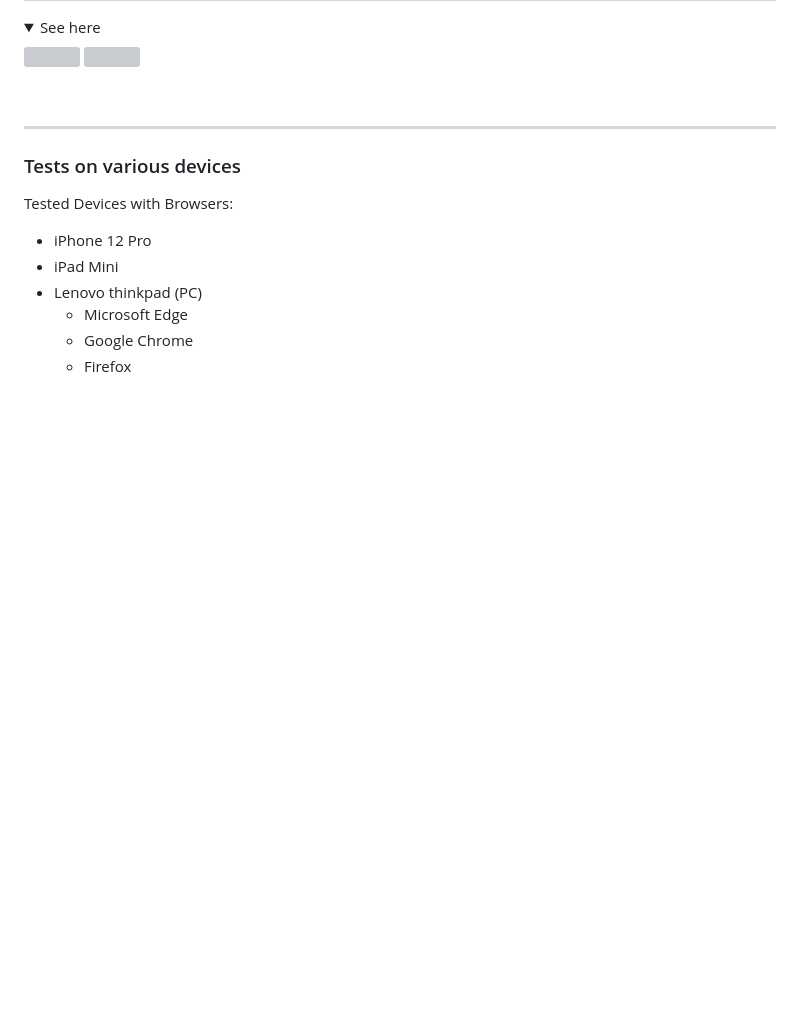
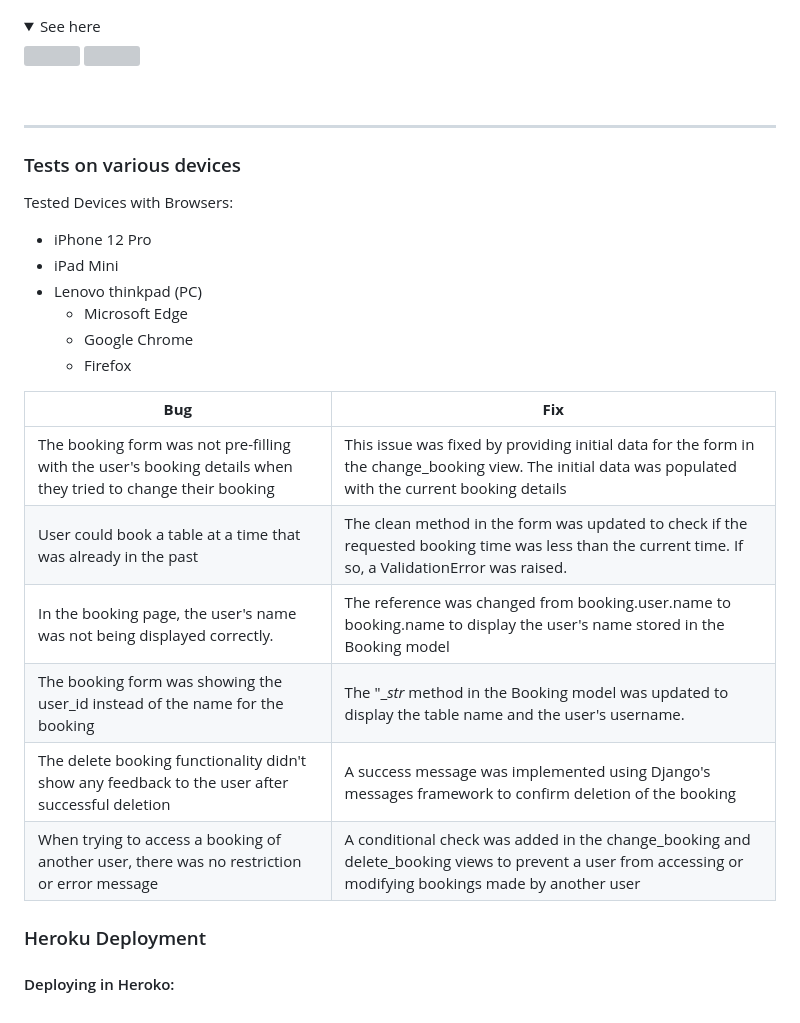
Before and after one commit to anthonyhaj/strand-PP4, a Markdown page: README.md, the part around the change. GitHub-like rendering; folded sections open; blank space fills up the shorter version; grey boxes are pictures that could not be loaded.

Commit message:
add bugs and fixes in readme

```diff
--- a/README.md
+++ b/README.md
@@ -824,3 +824,16 @@ Tested Devices with Browsers:
   - Microsoft Edge
   - Google Chrome
   - Firefox
+
+| **Bug** | **Fix** |
+| ------- | ------- |
+| The booking form was not pre-filling with the user's booking details when they tried to change their booking  | This issue was fixed by providing initial data for the form in the change_booking view. The initial data was populated with the current booking details |
+| User could book a table at a time that was already in the past | The clean method in the form was updated to check if the requested booking time was less than the current time. If so, a ValidationError was raised. |
+| In the booking page, the user's name was not being displayed correctly. | The reference was changed from booking.user.name to booking.name to display the user's name stored in the Booking model |
+| The booking form was showing the user_id instead of the name for the booking | The "__str_ method in the Booking model was updated to display the table name and the user's username. |
+| The delete booking functionality didn't show any feedback to the user after successful deletion | A success message was implemented using Django's messages framework to confirm deletion of the booking |
+| When trying to access a booking of another user, there was no restriction or error message | A conditional check was added in the change_booking and delete_booking views to prevent a user from accessing or modifying bookings made by another user |
+
+### Heroku Deployment
+
+#### Deploying in Heroko:
```
